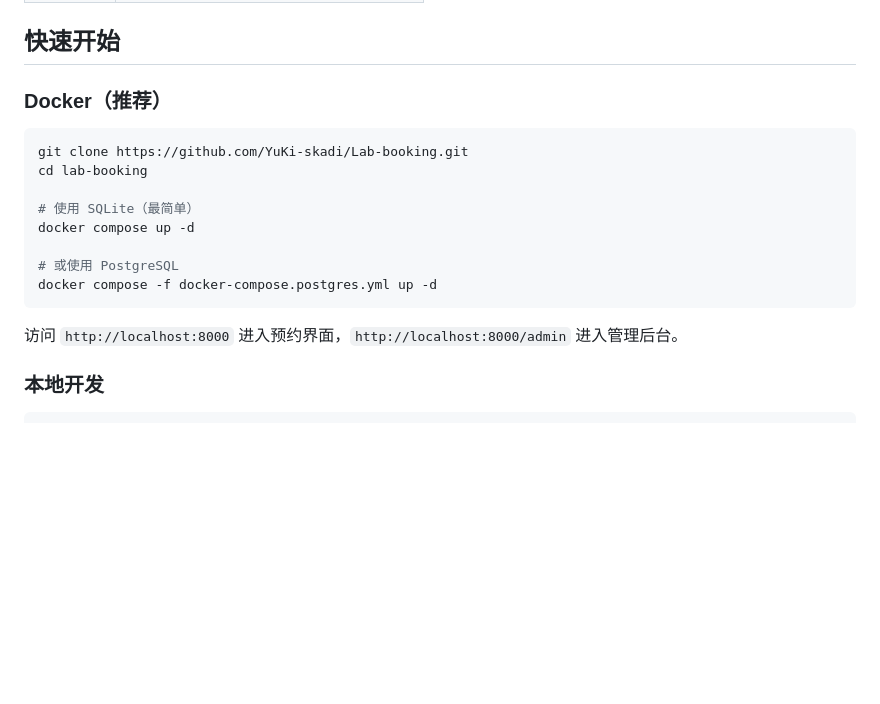
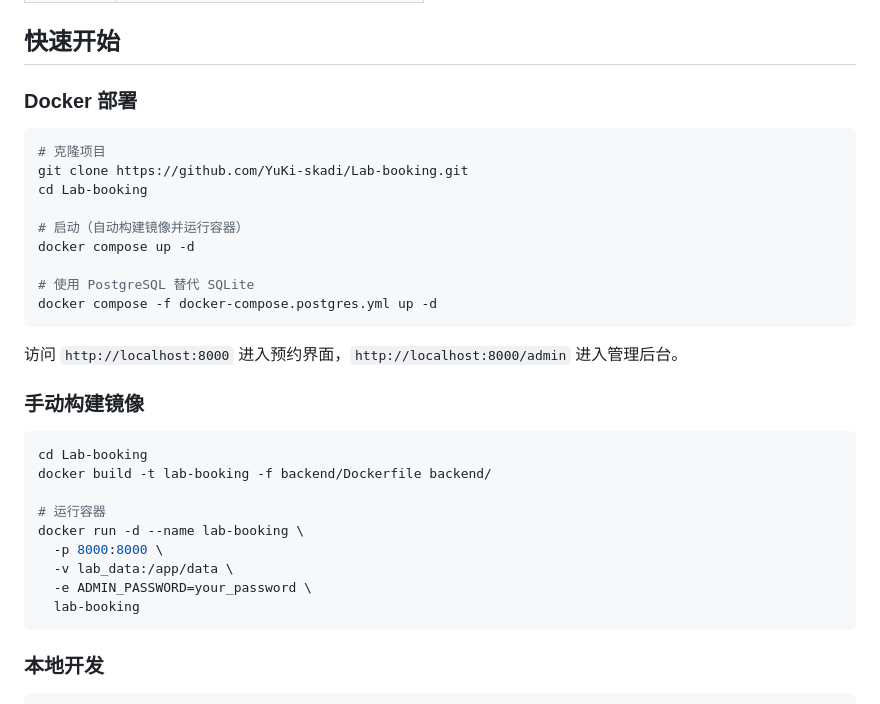
Before and after one commit to YuKi-skadi/Lab-booking, a Markdown page: README.md, the part around the change. GitHub-like rendering; blank space fills up the shorter version.

Commit message:
Clarify Docker build vs deploy in README

````diff
--- a/README.md
+++ b/README.md
@@ -24,20 +24,35 @@
 
 ## 快速开始
 
-### Docker（推荐）
+### Docker 部署
 
 ```bash
+# 克隆项目
 git clone https://github.com/YuKi-skadi/Lab-booking.git
-cd lab-booking
+cd Lab-booking
 
-# 使用 SQLite（最简单）
+# 启动（自动构建镜像并运行容器）
 docker compose up -d
 
-# 或使用 PostgreSQL
+# 使用 PostgreSQL 替代 SQLite
 docker compose -f docker-compose.postgres.yml up -d
 ```
 
 访问 `http://localhost:8000` 进入预约界面，`http://localhost:8000/admin` 进入管理后台。
+
+### 手动构建镜像
+
+```bash
+cd Lab-booking
+docker build -t lab-booking -f backend/Dockerfile backend/
+
+# 运行容器
+docker run -d --name lab-booking \
+  -p 8000:8000 \
+  -v lab_data:/app/data \
+  -e ADMIN_PASSWORD=your_password \
+  lab-booking
+```
 
 ### 本地开发
 
````
